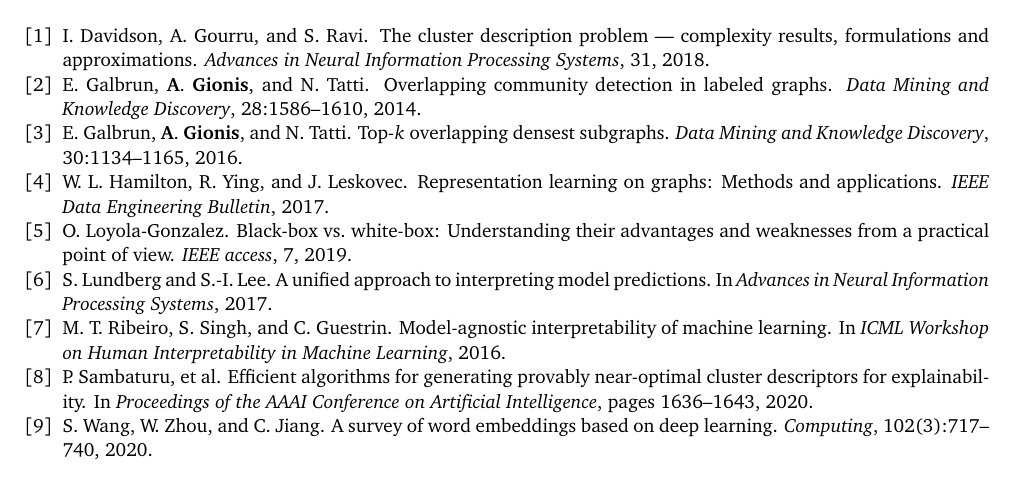
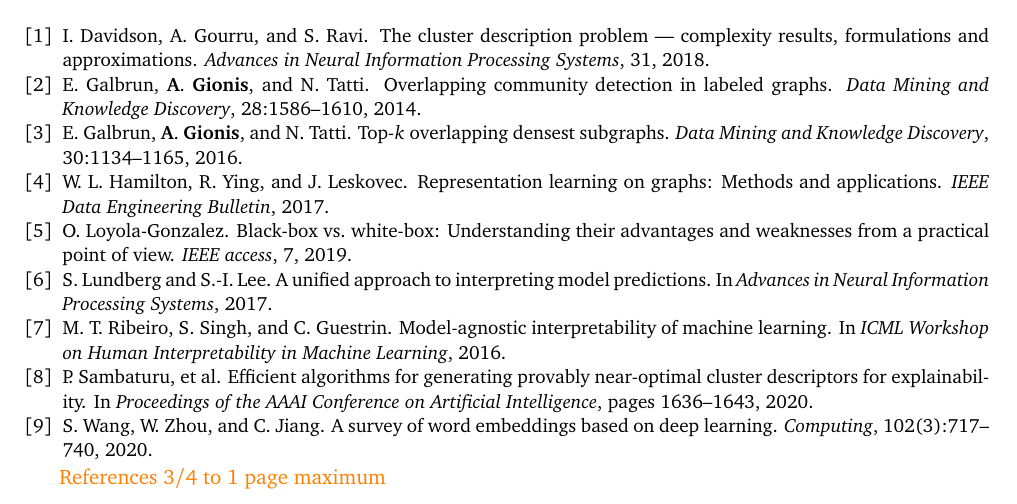
Before and after one commit to aris-gionis/2024-VR-RP, a LaTeX document (research plan/plan.tex): part of page 5 of 5, cut so that both start at the same text. Compiled offline with pdfLaTeX.

Commit message:
refs page limit

```diff
--- a/research plan/plan.tex
+++ b/research plan/plan.tex
@@ -392,12 +392,15 @@
 }
 
 
+
 {\small
 \setlength{\bibsep}{0pt}
 \bibliographystyle{abbrv}
 \bibliography{references}
 }
 
+{\color{orange}References 3/4 to 1 page maximum}
+
 % \newpage
 % \input{rebound}
 
```
